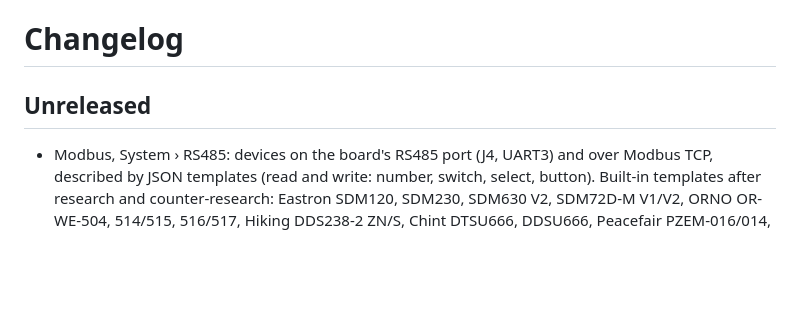
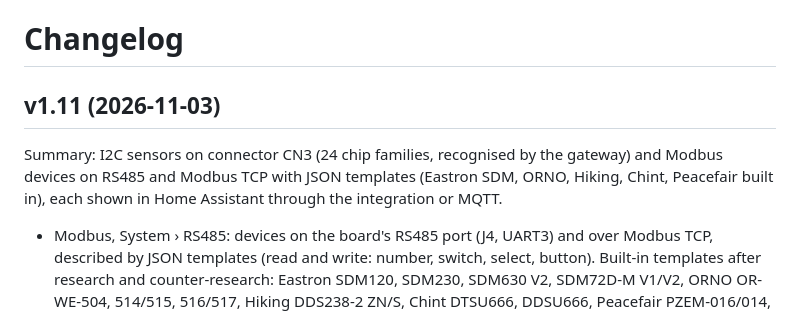
Before and after one commit to KinDR007/jc-esp32p4-ha-gateway, a Markdown page: CHANGELOG.md, the part around the change. GitHub-like rendering; blank space fills up the shorter version.

Commit message:
Release v1.11
Co-Authored-By: Claude Opus 5.5 <noreply@anthropic.com>

```diff
--- a/CHANGELOG.md
+++ b/CHANGELOG.md
@@ -1,6 +1,8 @@
 # Changelog
 
-## Unreleased
+## v1.11 (2026-11-03)
+
+Summary: I2C sensors on connector CN3 (24 chip families, recognised by the gateway) and Modbus devices on RS485 and Modbus TCP with JSON templates (Eastron SDM, ORNO, Hiking, Chint, Peacefair built in), each shown in Home Assistant through the integration or MQTT.
 
 - Modbus, System › RS485: devices on the board's RS485 port (J4, UART3) and over Modbus TCP, described
   by JSON templates (read and write: number, switch, select, button). Built-in templates after research
```
